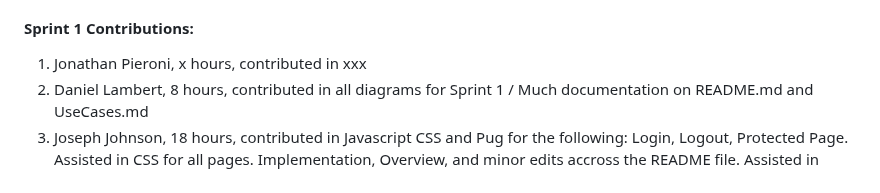
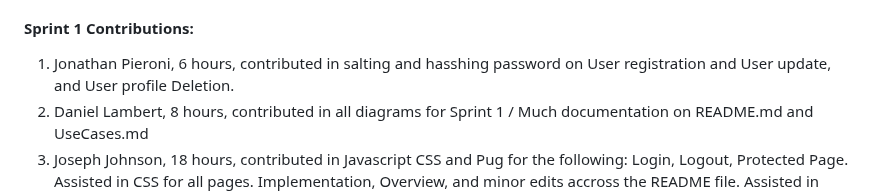
Before and after one commit to aaronm7n/Messenger_App, a Markdown page: README.md, the part around the change. Rendered like a GitHub page.

Commit message:
added my contributions to readme

```diff
--- a/README.md
+++ b/README.md
@@ -303,7 +303,7 @@ Commits for Sprint 1.
 
 #### Sprint 1 Contributions:
 
-1.  Jonathan Pieroni, x hours, contributed in xxx
+1.  Jonathan Pieroni, 6 hours, contributed in salting and hasshing password on User registration and User update, and User profile Deletion.
 2.  Daniel Lambert,   8 hours, contributed in all diagrams for Sprint 1 / Much documentation on README.md and UseCases.md
 3. Joseph Johnson, 18 hours, contributed in Javascript CSS and Pug for the following: Login, Logout, Protected Page. Assisted in CSS for all pages. Implementation, Overview, and minor edits accross the README file. Assisted in formating of presentation.
 4.  Aaron McClellan,  24 hours, contributed in User registration, User update, User delete, All routing, setup, CSS, scrum manager, branch manager, debugging, README.md, and the USER model
```
